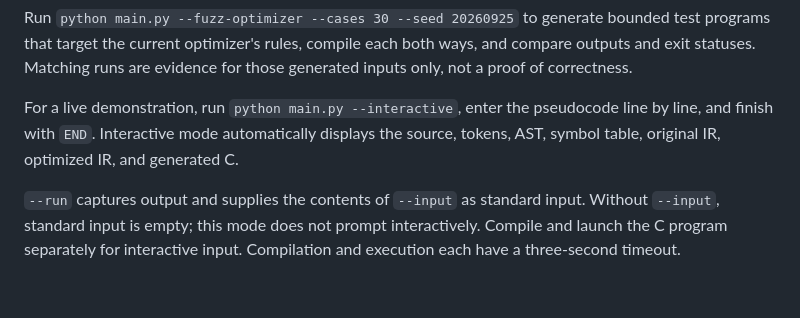
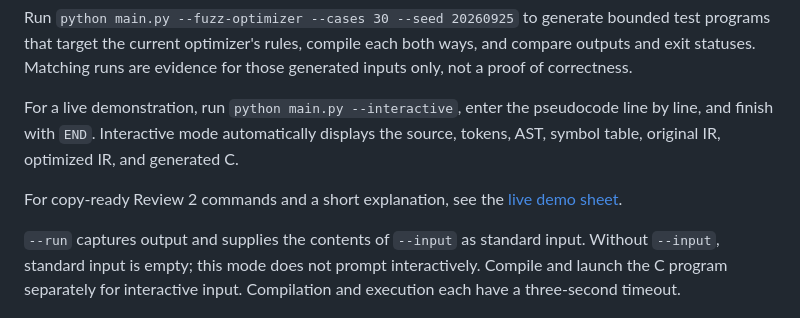
Before and after one commit to Sashwath-sash/pseudocode-to-c, a Markdown page: README.md, the part around the change. Rendered like a GitHub page; blank space fills up the shorter version.

Commit message:
docs: add review 2 live demo guide

```diff
--- a/README.md
+++ b/README.md
@@ -84,6 +84,8 @@ Run `python main.py --fuzz-optimizer --cases 30 --seed 20260925` to generate bou
 
 For a live demonstration, run `python main.py --interactive`, enter the pseudocode line by line, and finish with `END`. Interactive mode automatically displays the source, tokens, AST, symbol table, original IR, optimized IR, and generated C.
 
+For copy-ready Review 2 commands and a short explanation, see the [live demo sheet](docs/review2-demo.md).
+
 `--run` captures output and supplies the contents of `--input` as standard input. Without `--input`, standard input is empty; this mode does not prompt interactively. Compile and launch the C program separately for interactive input. Compilation and execution each have a three-second timeout.
 
 ## How it works
```
Also changed, not shown: docs/review2-demo.md (added, +47 -0 lines).
